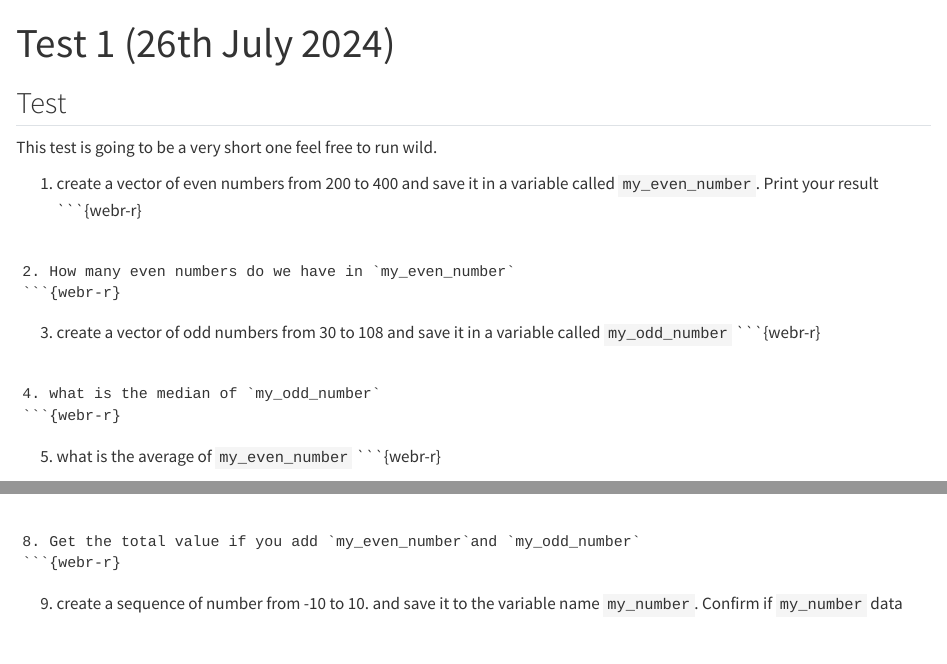
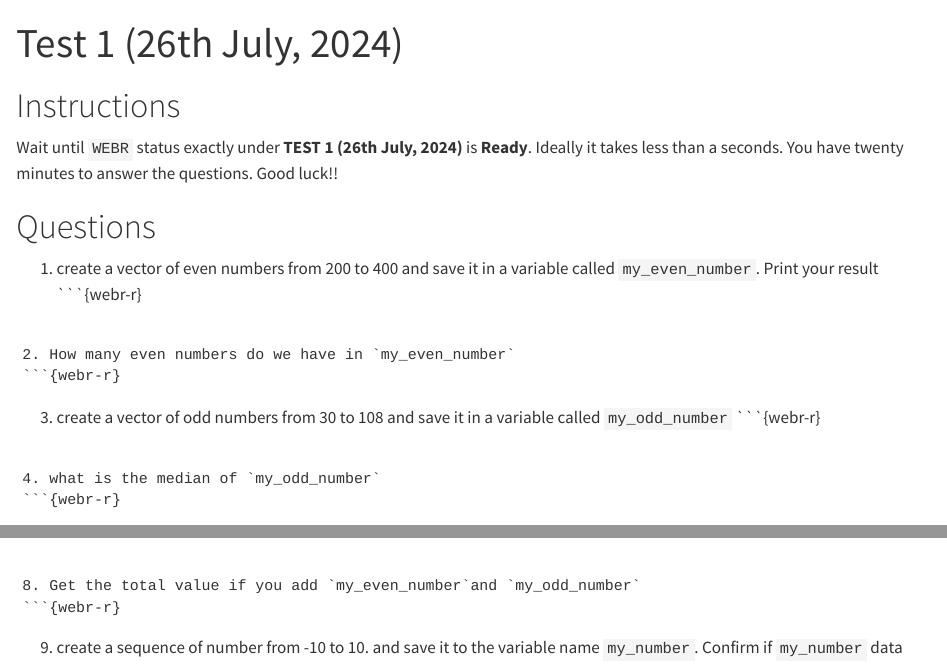
Before and after one commit to xrander/bootcamp-test, a Quarto document (index.qmd): the page in a window 1100 px wide, from its top, and a second part further down, joined at a grey line. Rendered offline with R 4.5, knitr and Pandoc in place of Quarto, with nearby package versions.

Commit message:
Instructions added

````diff
--- a/index.qmd
+++ b/index.qmd
@@ -1,15 +1,15 @@
 ---
-title: "Test 1 (26th July 2024)"
+title: "Test 1 (26th July, 2024)"
 format: html
 filters:
  - webr
 engine: knitr
 ---
 
-## Test
+# Instructions
+Wait until `WEBR` status exactly under **TEST 1 (26th July, 2024)** is **Ready**. Ideally it takes less than a seconds. You have twenty minutes to answer the questions. Good luck!!
 
-This test is going to be a very short one feel free to run wild.
-
+# Questions
 
 1. create a vector of even numbers from 200 to 400 and save it in a variable called `my_even_number`. Print your result
 ```{webr-r}
````
Also changed, not shown: index.html, 3 other files.
